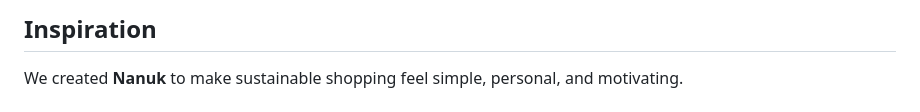
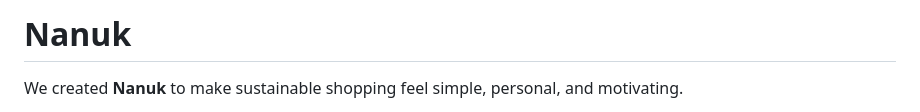
Before and after one commit to nathanchamorro1/fullyhacks-2026, a Markdown page: README.md, the part around the change. GitHub-like rendering.

```diff
--- a/README.md
+++ b/README.md
@@ -1,4 +1,4 @@
-## Inspiration
+# Nanuk
 
 We created **Nanuk** to make sustainable shopping feel simple, personal, and motivating.
 
```
